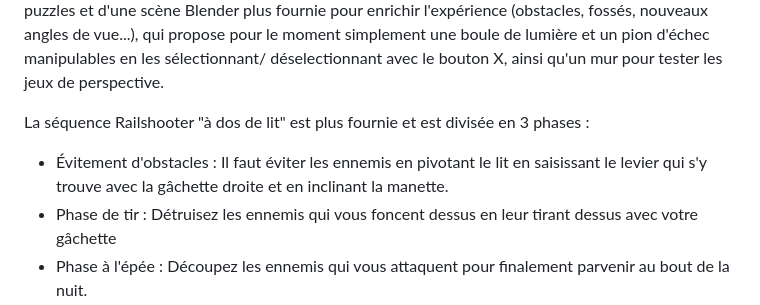
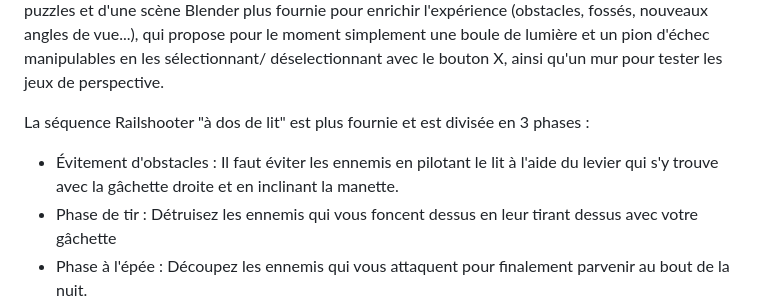
Before and after one commit to ADMR-S/Echoes_of_Dreams, a Markdown page: README.md, the part around the change. GitHub-like rendering.

```diff
--- a/README.md
+++ b/README.md
@@ -29,7 +29,7 @@ Nous sommes parvenu à créer 2 scènes, l'une pour la partie Puzzle et l'autre
 La mécanique de perspective "Superliminal" a pu être développée avec succès pour la partie Puzzle, non sans mal et moyennant un débuggage minutieux, particulièrement après avoir intégré le moteur physique Havok à nos scènes pour pouvoir rapidement proposer au joueur un environnement "Bac à sable" dans lequel s'amuser avec cette mécanique. Nous travaillons encore sur l'intégration des puzzles et d'une scène Blender plus fournie pour enrichir l'expérience (obstacles, fossés, nouveaux angles de vue...), qui propose pour le moment simplement une boule de lumière et un pion d'échec manipulables en les sélectionnant/ déselectionnant avec le bouton X, ainsi qu'un mur pour tester les jeux de perspective.
 
 La séquence Railshooter "à dos de lit" est plus fournie et est divisée en 3 phases :
-- Évitement d'obstacles : Il faut éviter les ennemis en pivotant le lit en saisissant le levier qui s'y trouve avec la gâchette droite et en inclinant la manette.
+- Évitement d'obstacles : Il faut éviter les ennemis en pilotant le lit à l'aide du levier qui s'y trouve avec la gâchette droite et en inclinant la manette.
 - Phase de tir : Détruisez les ennemis qui vous foncent dessus en leur tirant dessus avec votre gâchette
 - Phase à l'épée : Découpez les ennemis qui vous attaquent pour finalement parvenir au bout de la nuit.
 
```
